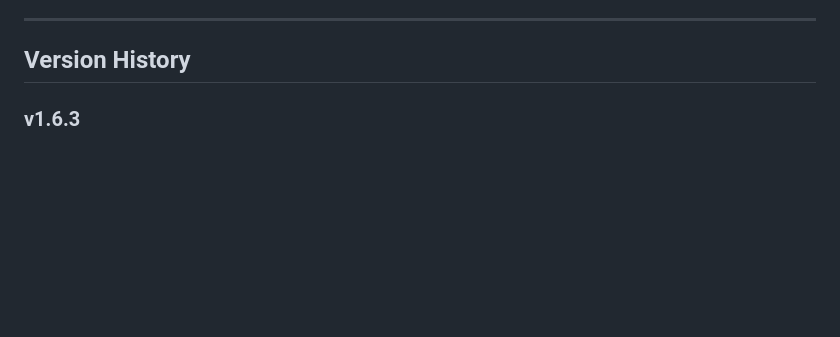
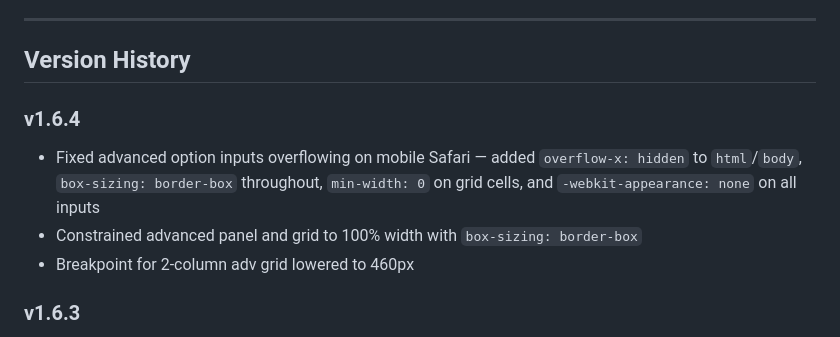
Before and after one commit to Niz8/Anagram, a Markdown page: readme.md, the part around the change. Drawn GitHub-style; blank space fills up the shorter version.

```diff
--- a/readme.md
+++ b/readme.md
@@ -28,6 +28,12 @@ A clean, fast, browser-based anagram solver. No server required — runs entirel
 -----
 
 ## Version History
+
+### v1.6.4
+
+- Fixed advanced option inputs overflowing on mobile Safari — added `overflow-x: hidden` to `html`/`body`, `box-sizing: border-box` throughout, `min-width: 0` on grid cells, and `-webkit-appearance: none` on all inputs
+- Constrained advanced panel and grid to 100% width with `box-sizing: border-box`
+- Breakpoint for 2-column adv grid lowered to 460px
 
 ### v1.6.3
 
```
